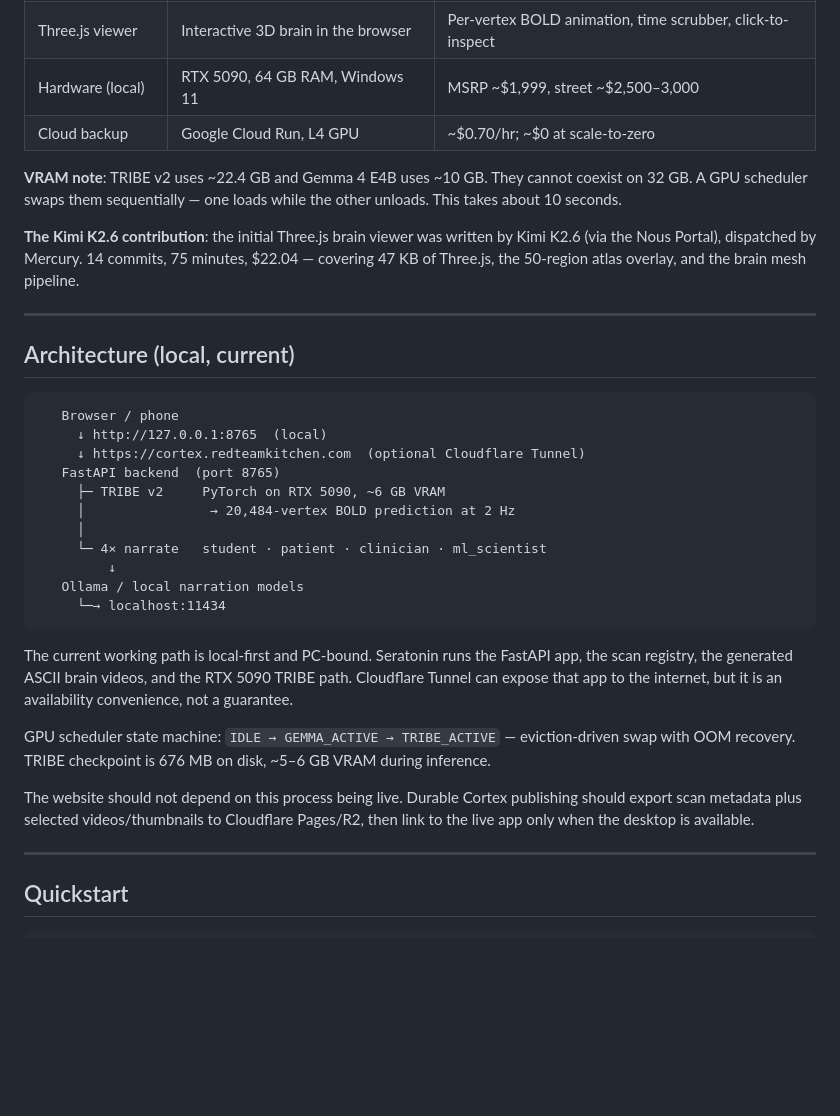
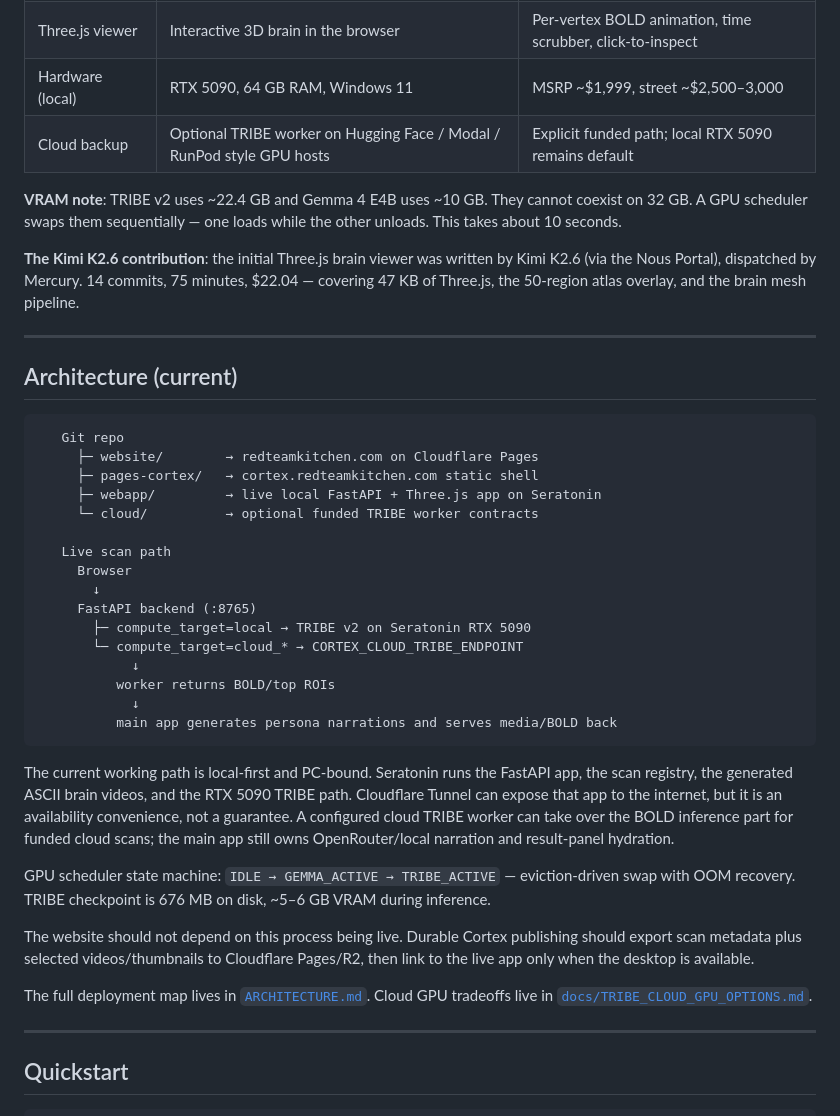
Before and after one commit to AlexiosBluffMara/cortex, a Markdown page: README.md, the part around the change. GitHub-like rendering; blank space fills up the shorter version.

Commit message:
Document current Cortex hosting architecture

````diff
--- a/README.md
+++ b/README.md
@@ -141,7 +141,7 @@ Every Cortex scan generates **four parallel narrations** from one TRIBE predicti
 | Mercury / Hermes | AI agent context and reusable skills | Use Hermes directly; Mercury preserves the sprint archive |
 | Three.js viewer | Interactive 3D brain in the browser | Per-vertex BOLD animation, time scrubber, click-to-inspect |
 | Hardware (local) | RTX 5090, 64 GB RAM, Windows 11 | MSRP ~$1,999, street ~$2,500–3,000 |
-| Cloud backup | Google Cloud Run, L4 GPU | ~$0.70/hr; ~$0 at scale-to-zero |
+| Cloud backup | Optional TRIBE worker on Hugging Face / Modal / RunPod style GPU hosts | Explicit funded path; local RTX 5090 remains default |
 
 **VRAM note**: TRIBE v2 uses ~22.4 GB and Gemma 4 E4B uses ~10 GB. They cannot coexist on 32 GB. A GPU scheduler swaps them sequentially — one loads while the other unloads. This takes about 10 seconds.
 
@@ -149,27 +149,34 @@ Every Cortex scan generates **four parallel narrations** from one TRIBE predicti
 
 ---
 
-## Architecture (local, current)
+## Architecture (current)
 
-```
-   Browser / phone
-     ↓ http://127.0.0.1:8765  (local)
-     ↓ https://cortex.redteamkitchen.com  (optional Cloudflare Tunnel)
-   FastAPI backend  (port 8765)
-     ├─ TRIBE v2     PyTorch on RTX 5090, ~6 GB VRAM
-     │                → 20,484-vertex BOLD prediction at 2 Hz
-     │
-     └─ 4× narrate   student · patient · clinician · ml_scientist
-         ↓
-   Ollama / local narration models
-     └─→ localhost:11434
+```text
+   Git repo
+     ├─ website/        → redteamkitchen.com on Cloudflare Pages
+     ├─ pages-cortex/   → cortex.redteamkitchen.com static shell
+     ├─ webapp/         → live local FastAPI + Three.js app on Seratonin
+     └─ cloud/          → optional funded TRIBE worker contracts
+
+   Live scan path
+     Browser
+       ↓
+     FastAPI backend (:8765)
+       ├─ compute_target=local → TRIBE v2 on Seratonin RTX 5090
+       └─ compute_target=cloud_* → CORTEX_CLOUD_TRIBE_ENDPOINT
+            ↓
+          worker returns BOLD/top ROIs
+            ↓
+          main app generates persona narrations and serves media/BOLD back
 ```
 
-The current working path is local-first and PC-bound. Seratonin runs the FastAPI app, the scan registry, the generated ASCII brain videos, and the RTX 5090 TRIBE path. Cloudflare Tunnel can expose that app to the internet, but it is an availability convenience, not a guarantee.
+The current working path is local-first and PC-bound. Seratonin runs the FastAPI app, the scan registry, the generated ASCII brain videos, and the RTX 5090 TRIBE path. Cloudflare Tunnel can expose that app to the internet, but it is an availability convenience, not a guarantee. A configured cloud TRIBE worker can take over the BOLD inference part for funded cloud scans; the main app still owns OpenRouter/local narration and result-panel hydration.
 
 GPU scheduler state machine: `IDLE → GEMMA_ACTIVE → TRIBE_ACTIVE` — eviction-driven swap with OOM recovery. TRIBE checkpoint is 676 MB on disk, ~5–6 GB VRAM during inference.
 
 The website should not depend on this process being live. Durable Cortex publishing should export scan metadata plus selected videos/thumbnails to Cloudflare Pages/R2, then link to the live app only when the desktop is available.
+
+The full deployment map lives in [`ARCHITECTURE.md`](ARCHITECTURE.md). Cloud GPU tradeoffs live in [`docs/TRIBE_CLOUD_GPU_OPTIONS.md`](docs/TRIBE_CLOUD_GPU_OPTIONS.md).
 
 ---
 
````
Also changed, not shown: ARCHITECTURE.md (+181 -150 lines), docs/CORTEX_LIVE_OPS.md (+46 -3 lines).
